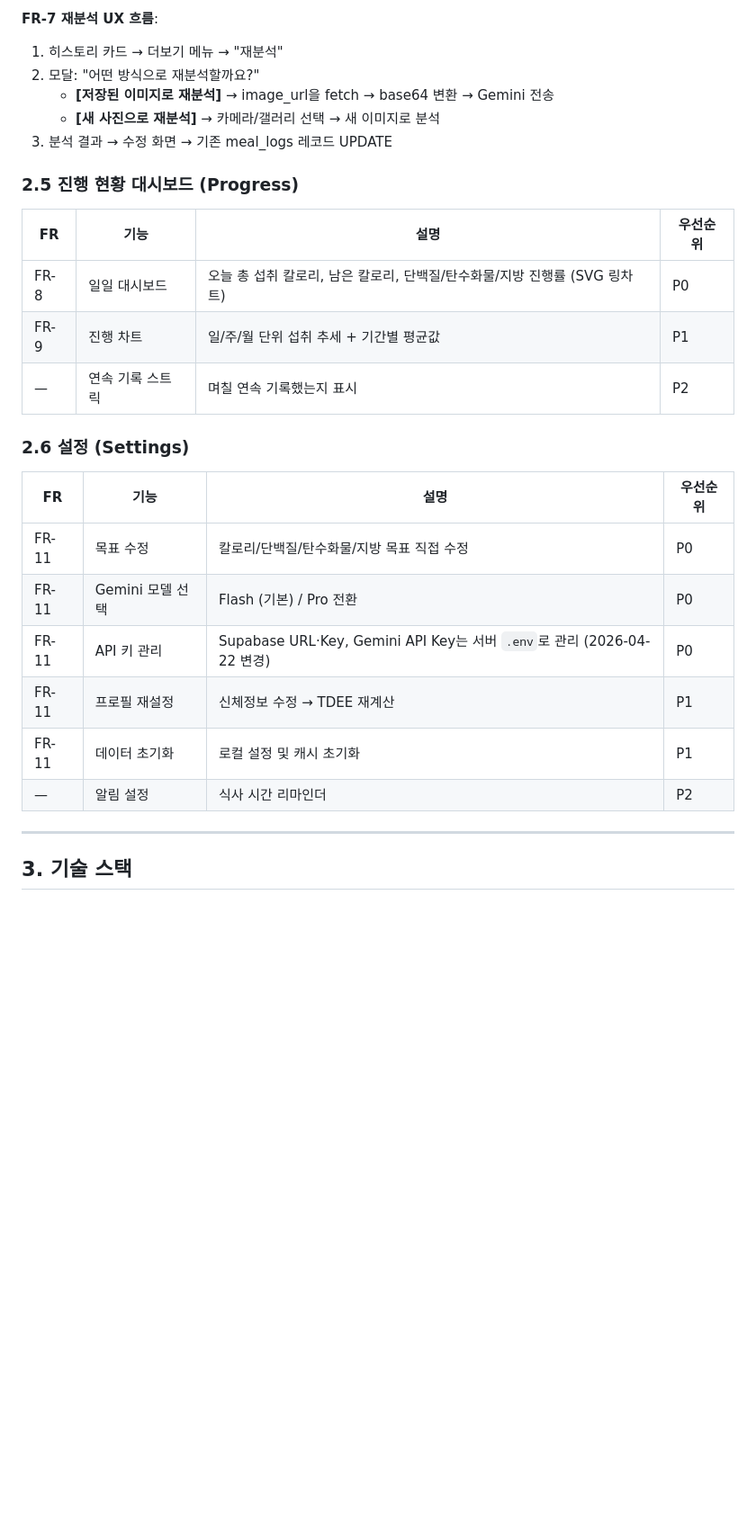
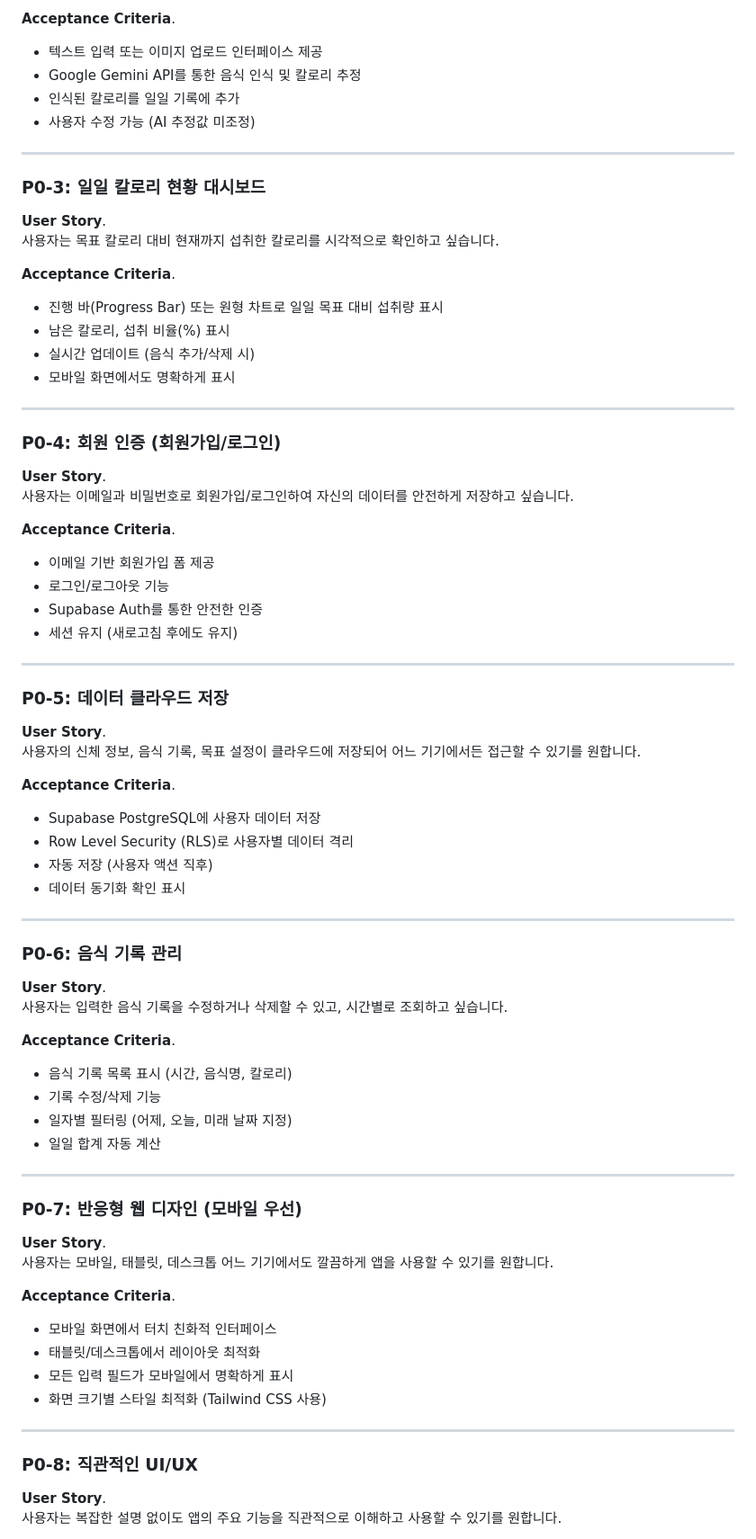
Before and after one commit to yong9098-design/calorie_AI, a Markdown page: docs/PRD.md, the part around one of its changes. Shown at 90% size. GitHub-like rendering; blank space fills up the shorter version.

```diff
--- a/docs/PRD.md
+++ b/docs/PRD.md
@@ -125,29 +34,72 @@ TDEE = BMR × 활동계수
-**FR-7 재분석 UX 흐름**:
-1. 히스토리 카드 → 더보기 메뉴 → "재분석"
-2. 모달: "어떤 방식으로 재분석할까요?"
-   - **[저장된 이미지로 재분석]** → image_url을 fetch → base64 변환 → Gemini 전송
-   - **[새 사진으로 재분석]** → 카메라/갤러리 선택 → 새 이미지로 분석
-3. 분석 결과 → 수정 화면 → 기존 meal_logs 레코드 UPDATE
-
-### 2.5 진행 현황 대시보드 (Progress)
-
-| FR | 기능 | 설명 | 우선순위 |
-|----|------|------|----------|
-| FR-8 | 일일 대시보드 | 오늘 총 섭취 칼로리, 남은 칼로리, 단백질/탄수화물/지방 진행률 (SVG 링차트) | P0 |
-| FR-9 | 진행 차트 | 일/주/월 단위 섭취 추세 + 기간별 평균값 | P1 |
-| — | 연속 기록 스트릭 | 며칠 연속 기록했는지 표시 | P2 |
-
-### 2.6 설정 (Settings)
-
-| FR | 기능 | 설명 | 우선순위 |
-|----|------|------|----------|
-| FR-11 | 목표 수정 | 칼로리/단백질/탄수화물/지방 목표 직접 수정 | P0 |
-| FR-11 | Gemini 모델 선택 | Flash (기본) / Pro 전환 | P0 |
-| FR-11 | API 키 관리 | Supabase URL·Key, Gemini API Key는 서버 `.env`로 관리 (2026-04-22 변경) | P0 |
-| FR-11 | 프로필 재설정 | 신체정보 수정 → TDEE 재계산 | P1 |
-| FR-11 | 데이터 초기화 | 로컬 설정 및 캐시 초기화 | P1 |
-| — | 알림 설정 | 식사 시간 리마인더 | P2 |
+**Acceptance Criteria**.
+- 텍스트 입력 또는 이미지 업로드 인터페이스 제공
+- Google Gemini API를 통한 음식 인식 및 칼로리 추정
+- 인식된 칼로리를 일일 기록에 추가
+- 사용자 수정 가능 (AI 추정값 미조정)
 
 ---
 
-## 3. 기술 스택
+### P0-3: 일일 칼로리 현황 대시보드
+**User Story**.
+사용자는 목표 칼로리 대비 현재까지 섭취한 칼로리를 시각적으로 확인하고 싶습니다.
+
+**Acceptance Criteria**.
+- 진행 바(Progress Bar) 또는 원형 차트로 일일 목표 대비 섭취량 표시
+- 남은 칼로리, 섭취 비율(%) 표시
+- 실시간 업데이트 (음식 추가/삭제 시)
+- 모바일 화면에서도 명확하게 표시
+
+---
+
+### P0-4: 회원 인증 (회원가입/로그인)
+**User Story**.
+사용자는 이메일과 비밀번호로 회원가입/로그인하여 자신의 데이터를 안전하게 저장하고 싶습니다.
+
+**Acceptance Criteria**.
+- 이메일 기반 회원가입 폼 제공
+- 로그인/로그아웃 기능
+- Supabase Auth를 통한 안전한 인증
+- 세션 유지 (새로고침 후에도 유지)
+
+---
+
+### P0-5: 데이터 클라우드 저장
+**User Story**.
+사용자의 신체 정보, 음식 기록, 목표 설정이 클라우드에 저장되어 어느 기기에서든 접근할 수 있기를 원합니다.
+
+**Acceptance Criteria**.
+- Supabase PostgreSQL에 사용자 데이터 저장
+- Row Level Security (RLS)로 사용자별 데이터 격리
+- 자동 저장 (사용자 액션 직후)
+- 데이터 동기화 확인 표시
+
+---
+
+### P0-6: 음식 기록 관리
+**User Story**.
+사용자는 입력한 음식 기록을 수정하거나 삭제할 수 있고, 시간별로 조회하고 싶습니다.
+
+**Acceptance Criteria**.
+- 음식 기록 목록 표시 (시간, 음식명, 칼로리)
+- 기록 수정/삭제 기능
+- 일자별 필터링 (어제, 오늘, 미래 날짜 지정)
+- 일일 합계 자동 계산
+
+---
+
+### P0-7: 반응형 웹 디자인 (모바일 우선)
+**User Story**.
+사용자는 모바일, 태블릿, 데스크톱 어느 기기에서도 깔끔하게 앱을 사용할 수 있기를 원합니다.
+
+**Acceptance Criteria**.
+- 모바일 화면에서 터치 친화적 인터페이스
+- 태블릿/데스크톱에서 레이아웃 최적화
+- 모든 입력 필드가 모바일에서 명확하게 표시
+- 화면 크기별 스타일 최적화 (Tailwind CSS 사용)
+
+---
+
+### P0-8: 직관적인 UI/UX
+**User Story**.
+사용자는 복잡한 설명 없이도 앱의 주요 기능을 직관적으로 이해하고 사용할 수 있기를 원합니다.
+
```
Also changed, not shown: other parts of docs/PRD.md (+134 -111 lines).
